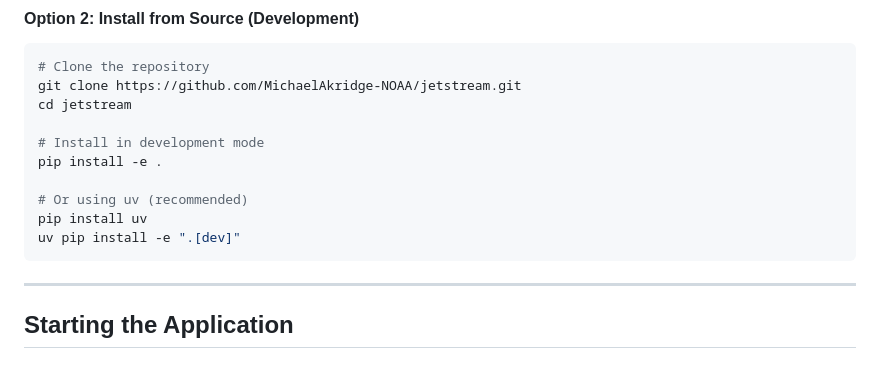
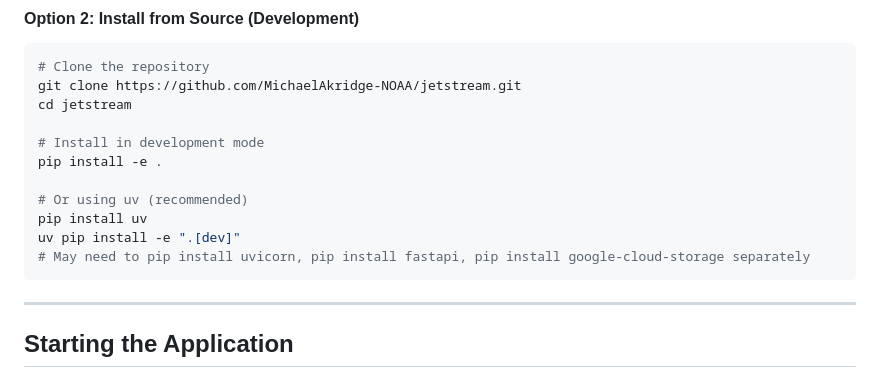
Before and after one commit to MichaelAkridge-NOAA/jetstream, a Markdown page: README.md, the part around the change. Drawn GitHub-style.

Commit message:
Add installation notes for additional dependencies
Added note about separate installations for uvicorn, fastapi, and google-cloud-storage.

````diff
--- a/README.md
+++ b/README.md
@@ -75,6 +75,7 @@ pip install -e .
 # Or using uv (recommended)
 pip install uv
 uv pip install -e ".[dev]"
+# May need to pip install uvicorn, pip install fastapi, pip install google-cloud-storage separately
 ```
 
 ---
````
